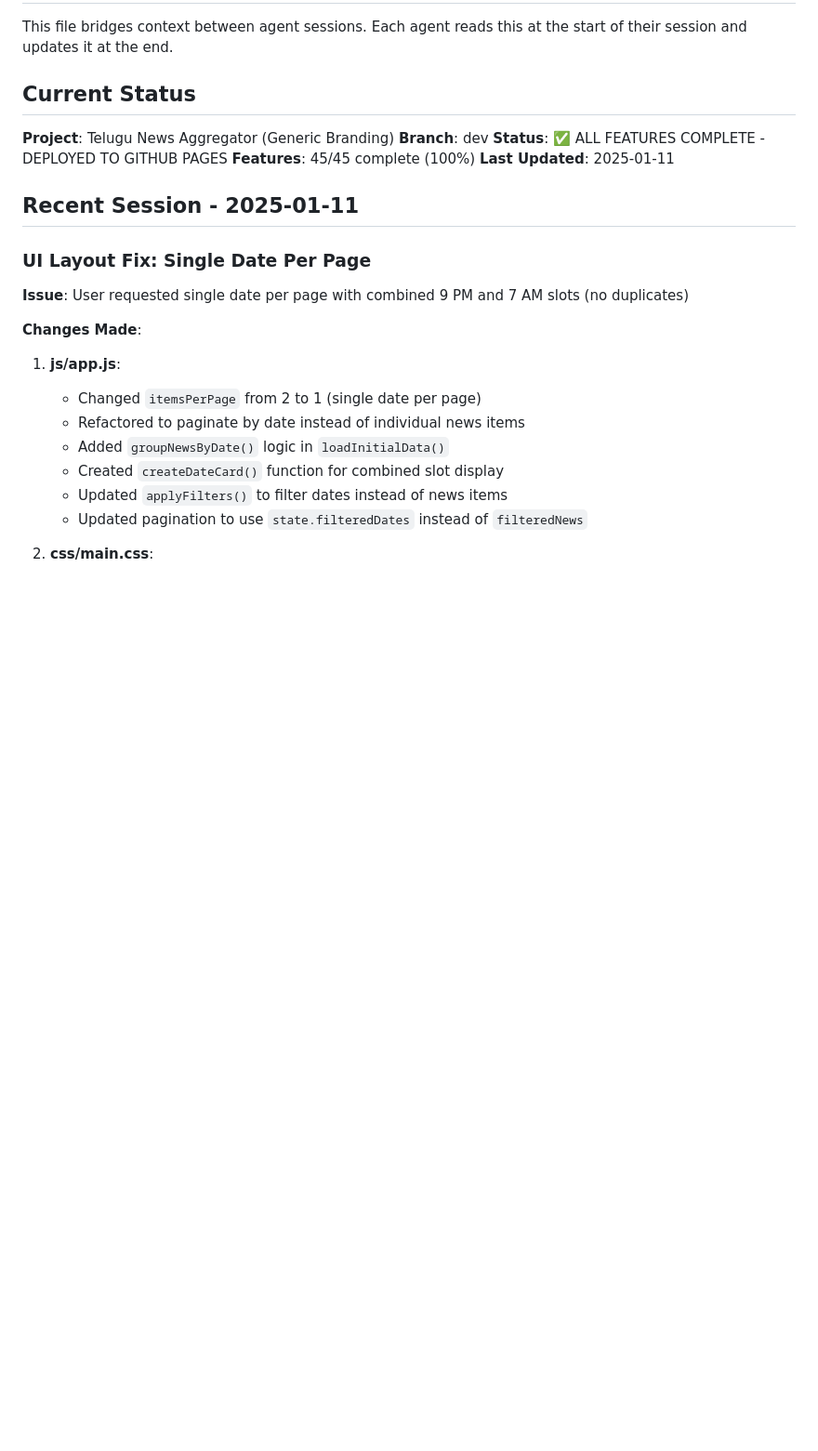
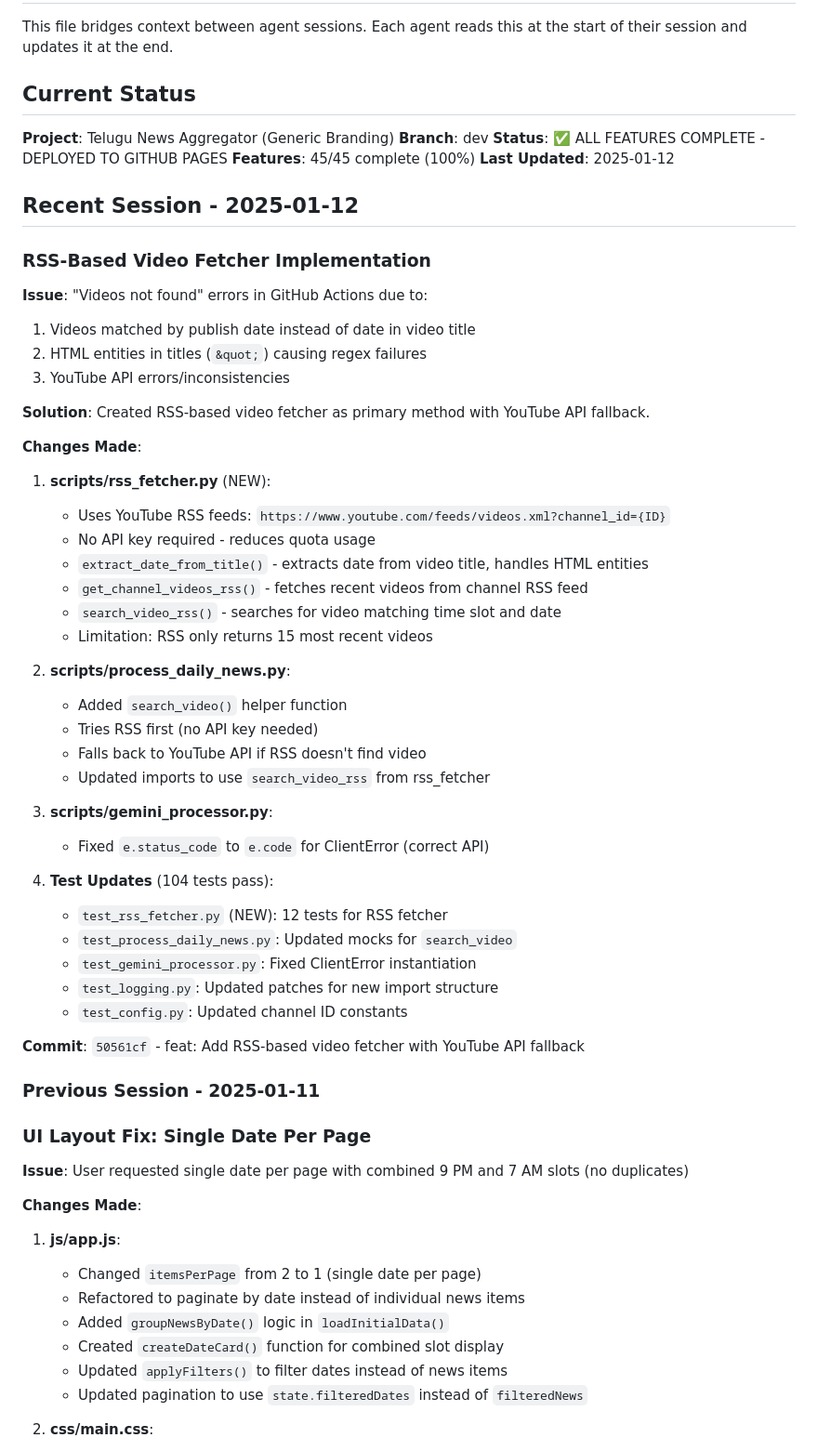
Before and after one commit to chaitanyame/telugu_news, a Markdown page: memory/claude-progress.md, the part around the change. Shown: that part at 93% size. Drawn GitHub-style; blank space fills up the shorter version.

Commit message:
docs: Update progress notes with RSS fetcher implementation

```diff
--- a/memory/claude-progress.md
+++ b/memory/claude-progress.md
@@ -8,9 +8,48 @@ This file bridges context between agent sessions. Each agent reads this at the s
 **Branch**: dev
 **Status**: ✅ ALL FEATURES COMPLETE - DEPLOYED TO GITHUB PAGES
 **Features**: 45/45 complete (100%)
-**Last Updated**: 2025-01-11
-
-## Recent Session - 2025-01-11
+**Last Updated**: 2025-01-12
+
+## Recent Session - 2025-01-12
+
+### RSS-Based Video Fetcher Implementation
+
+**Issue**: "Videos not found" errors in GitHub Actions due to:
+1. Videos matched by publish date instead of date in video title
+2. HTML entities in titles (`&quot;`) causing regex failures
+3. YouTube API errors/inconsistencies
+
+**Solution**: Created RSS-based video fetcher as primary method with YouTube API fallback.
+
+**Changes Made**:
+
+1. **scripts/rss_fetcher.py** (NEW):
+   - Uses YouTube RSS feeds: `https://www.youtube.com/feeds/videos.xml?channel_id={ID}`
+   - No API key required - reduces quota usage
+   - `extract_date_from_title()` - extracts date from video title, handles HTML entities
+   - `get_channel_videos_rss()` - fetches recent videos from channel RSS feed
+   - `search_video_rss()` - searches for video matching time slot and date
+   - Limitation: RSS only returns 15 most recent videos
+
+2. **scripts/process_daily_news.py**:
+   - Added `search_video()` helper function
+   - Tries RSS first (no API key needed)
+   - Falls back to YouTube API if RSS doesn't find video
+   - Updated imports to use `search_video_rss` from rss_fetcher
+
+3. **scripts/gemini_processor.py**:
+   - Fixed `e.status_code` to `e.code` for ClientError (correct API)
+
+4. **Test Updates** (104 tests pass):
+   - `test_rss_fetcher.py` (NEW): 12 tests for RSS fetcher
+   - `test_process_daily_news.py`: Updated mocks for `search_video`
+   - `test_gemini_processor.py`: Fixed ClientError instantiation
+   - `test_logging.py`: Updated patches for new import structure
+   - `test_config.py`: Updated channel ID constants
+
+**Commit**: `50561cf` - feat: Add RSS-based video fetcher with YouTube API fallback
+
+### Previous Session - 2025-01-11
 
 ### UI Layout Fix: Single Date Per Page
 
```
